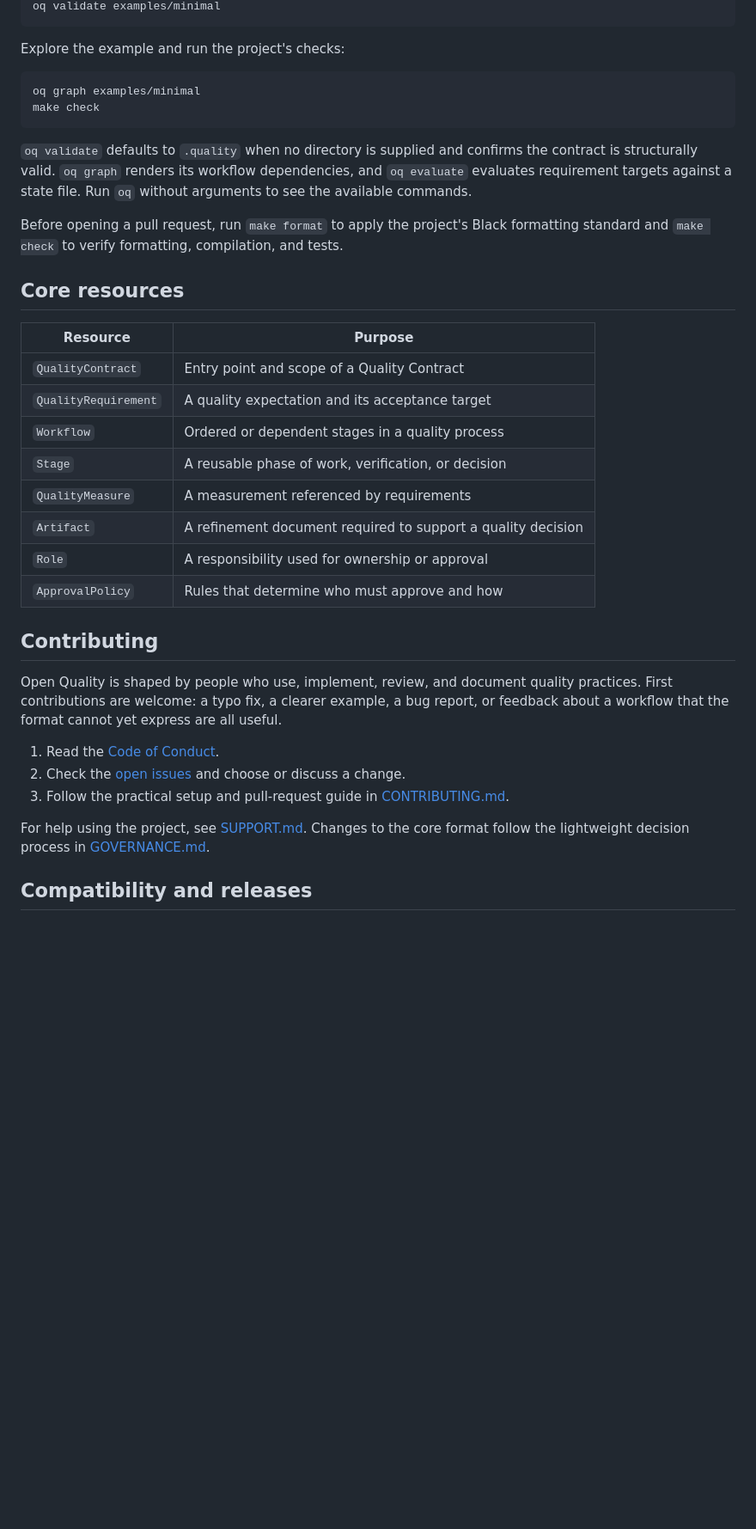
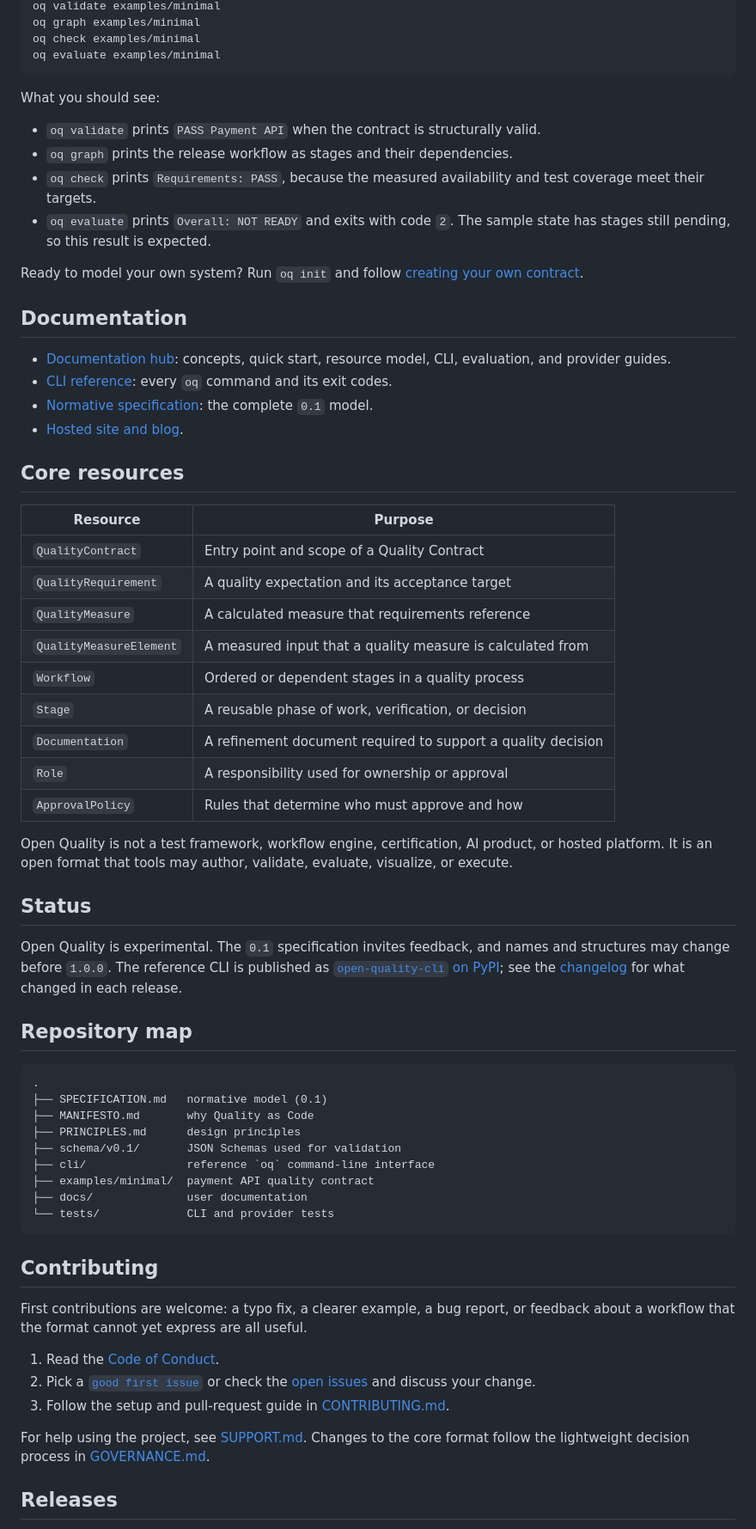
Before and after one commit to duanribeiro/open-quality, a Markdown page: README.md, the part around one of its changes. Shown at 86% size. GitHub-like rendering; blank space fills up the shorter version.

````diff
--- a/README.md
+++ b/README.md
@@ -94,21 +63,25 @@ Validate the minimal Quality Contract included with the repository:
 oq validate examples/minimal
+oq graph examples/minimal
+oq check examples/minimal
+oq evaluate examples/minimal
 ```
 
-Explore the example and run the project's checks:
+What you should see:
 
-```bash
-oq graph examples/minimal
-make check
-```
+- `oq validate` prints `PASS Payment API` when the contract is structurally valid.
+- `oq graph` prints the release workflow as stages and their dependencies.
+- `oq check` prints `Requirements: PASS`, because the measured availability and test coverage meet their targets.
+- `oq evaluate` prints `Overall: NOT READY` and exits with code `2`. The sample state has stages still pending, so this result is expected.
 
-`oq validate` defaults to `.quality` when no directory is supplied and confirms
-the contract is structurally valid. `oq graph` renders
-its workflow dependencies, and `oq evaluate` evaluates requirement targets
-against a state file. Run `oq` without arguments to see the available commands.
+Ready to model your own system? Run `oq init` and follow
+[creating your own contract](docs/quick-start.md#create-your-own-contract).
 
-Before opening a pull request, run `make format` to apply the project's Black
-formatting standard and `make check` to verify formatting, compilation, and
-tests.
+## Documentation
+
+- [Documentation hub](docs/README.md): concepts, quick start, resource model, CLI, evaluation, and provider guides.
+- [CLI reference](docs/cli.md): every `oq` command and its exit codes.
+- [Normative specification](SPECIFICATION.md): the complete `0.1` model.
+- [Hosted site and blog](https://duanribeiro.github.io/open-quality/).
 
 ## Core resources
 
@@ -116,28 +89,52 @@ tests.
 |---|---|
 | `QualityContract` | Entry point and scope of a Quality Contract |
 | `QualityRequirement` | A quality expectation and its acceptance target |
+| `QualityMeasure` | A calculated measure that requirements reference |
+| `QualityMeasureElement` | A measured input that a quality measure is calculated from |
 | `Workflow` | Ordered or dependent stages in a quality process |
 | `Stage` | A reusable phase of work, verification, or decision |
-| `QualityMeasure` | A measurement referenced by requirements |
-| `Artifact` | A refinement document required to support a quality decision |
+| `Documentation` | A refinement document required to support a quality decision |
 | `Role` | A responsibility used for ownership or approval |
 | `ApprovalPolicy` | Rules that determine who must approve and how |
 
+Open Quality is not a test framework, workflow engine, certification, AI product,
+or hosted platform. It is an open format that tools may author, validate,
+evaluate, visualize, or execute.
+
+## Status
+
+Open Quality is experimental. The `0.1` specification invites feedback, and
+names and structures may change before `1.0.0`. The reference CLI is published
+as [`open-quality-cli` on PyPI](https://pypi.org/project/open-quality-cli/);
+see the [changelog](CHANGELOG.md) for what changed in each release.
+
+## Repository map
+
+```text
+.
+├── SPECIFICATION.md   normative model (0.1)
+├── MANIFESTO.md       why Quality as Code
+├── PRINCIPLES.md      design principles
+├── schema/v0.1/       JSON Schemas used for validation
+├── cli/               reference `oq` command-line interface
+├── examples/minimal/  payment API quality contract
+├── docs/              user documentation
+└── tests/             CLI and provider tests
+```
+
 ## Contributing
 
-Open Quality is shaped by people who use, implement, review, and document
-quality practices. First contributions are welcome: a typo fix, a clearer
-example, a bug report, or feedback about a workflow that the format cannot yet
-express are all useful.
+First contributions are welcome: a typo fix, a clearer example, a bug report, or
+feedback about a workflow that the format cannot yet express are all useful.
 
 1. Read the [Code of Conduct](CODE_OF_CONDUCT.md).
-2. Check the [open issues](https://github.com/duanribeiro/open-quality/issues)
-   and choose or discuss a change.
-3. Follow the practical setup and pull-request guide in
-   [CONTRIBUTING.md](CONTRIBUTING.md).
+2. Pick a [`good first issue`](https://github.com/duanribeiro/open-quality/labels/good%20first%20issue)
+   or check the [open issues](https://github.com/duanribeiro/open-quality/issues)
+   and discuss your change.
+3. Follow the setup and pull-request guide in [CONTRIBUTING.md](CONTRIBUTING.md).
 
 For help using the project, see [SUPPORT.md](SUPPORT.md). Changes to the core
 format follow the lightweight decision process in [GOVERNANCE.md](GOVERNANCE.md).
 
-## Compatibility and releases
+## Releases
 
````
Also changed, not shown: other parts of README.md (+33 -62 lines), CHANGELOG.md (+21 -0 lines), CONTRIBUTING.md (+1 -0 lines), docs/assets/oq-check.png (added), docs/assets/social-preview.png (added), 7 other files.
